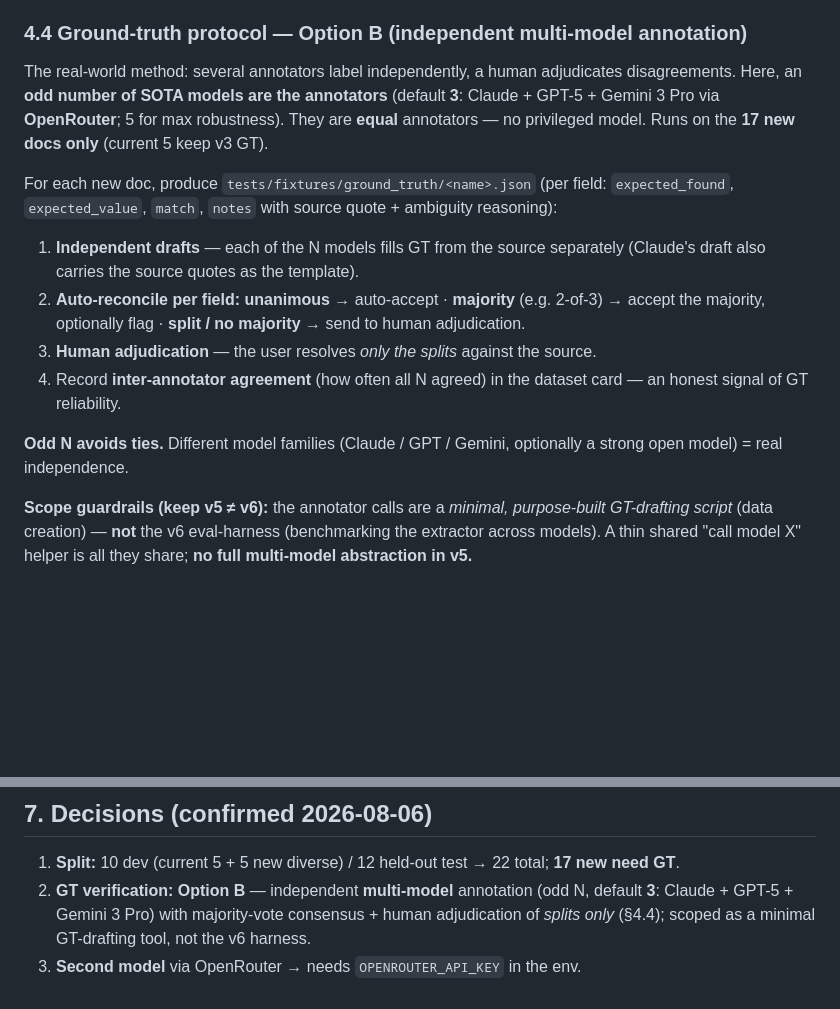
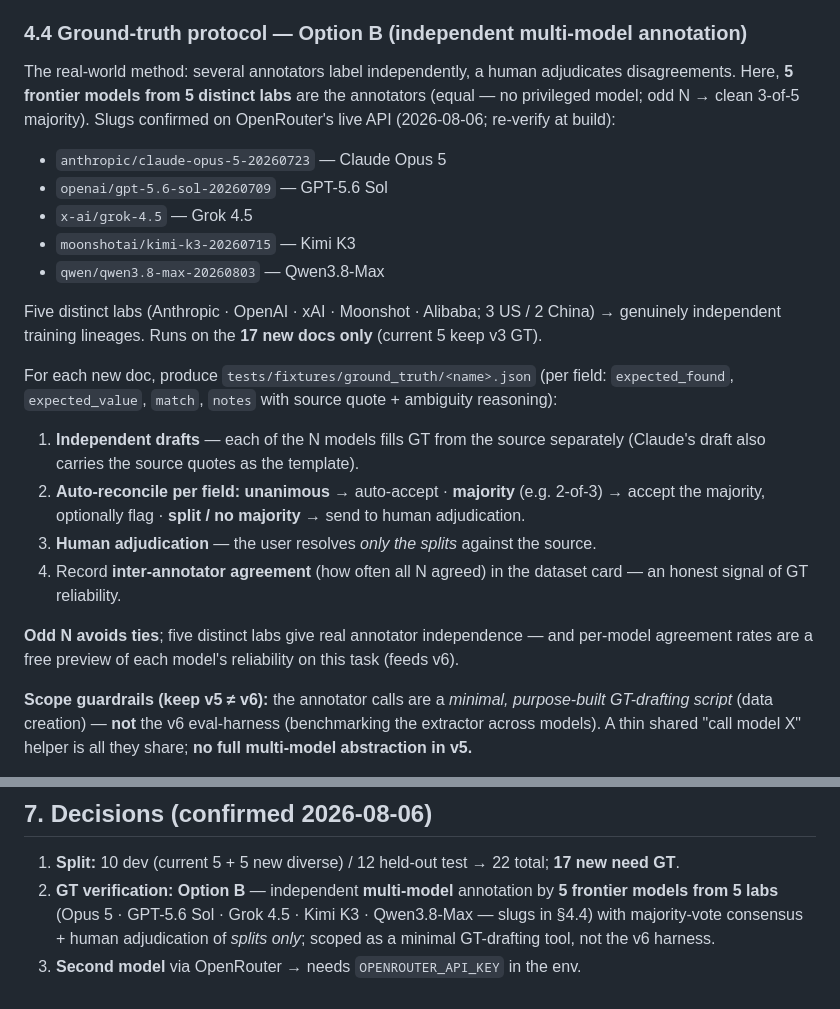
Before and after one commit to AlexNedyalkov/renewable-proposal-extractor, a Markdown page: sprints/v5/PRD.md, 2 parts joined by grey strips. GitHub-like rendering; blank space fills up the shorter version.

Commit message:
docs(v5): confirm the 5-lab GT annotator lineup (exact OpenRouter slugs)
Ground-truth annotators locked to 5 frontier models from 5 distinct labs
(verified live on OpenRouter's API):
- anthropic/claude-opus-5-20260723
- openai/gpt-5.6-sol-20260709
- x-ai/grok-4.5
- moonshotai/kimi-k3-20260715
- qwen/qwen3.8-max-20260803

Grok chosen over GLM to avoid 3-of-5 Chinese-lab correlation; Opus 5 (the
reasoning leader) over Fable 5. Cheap models like DeepSeek-V4-Flash are
logged for the v6 extractor comparison (accuracy-per-dollar), NOT here —
GT annotation wants max strength, cost is irrelevant.

Co-Authored-By: Claude Opus 4.8 <noreply@anthropic.com>

```diff
--- a/sprints/v5/PRD.md
+++ b/sprints/v5/PRD.md
@@ -65,9 +65,17 @@ protocol. *(Machinery — self-consistency, multi-model, metric fixes — is v6,
 
 ### 4.4 Ground-truth protocol — Option B (independent multi-model annotation)
 The real-world method: several annotators label independently, a human adjudicates
-disagreements. Here, an **odd number of SOTA models are the annotators** (default **3**:
-Claude + GPT-5 + Gemini 3 Pro via **OpenRouter**; 5 for max robustness). They are **equal**
-annotators — no privileged model. Runs on the **17 new docs only** (current 5 keep v3 GT).
+disagreements. Here, **5 frontier models from 5 distinct labs** are the annotators (equal —
+no privileged model; odd N → clean 3-of-5 majority). Slugs confirmed on OpenRouter's live API
+(2026-08-06; re-verify at build):
+- `anthropic/claude-opus-5-20260723` — Claude Opus 5
+- `openai/gpt-5.6-sol-20260709` — GPT-5.6 Sol
+- `x-ai/grok-4.5` — Grok 4.5
+- `moonshotai/kimi-k3-20260715` — Kimi K3
+- `qwen/qwen3.8-max-20260803` — Qwen3.8-Max
+
+Five distinct labs (Anthropic · OpenAI · xAI · Moonshot · Alibaba; 3 US / 2 China) → genuinely
+independent training lineages. Runs on the **17 new docs only** (current 5 keep v3 GT).
 
 For each new doc, produce `tests/fixtures/ground_truth/<name>.json` (per field:
 `expected_found`, `expected_value`, `match`, `notes` with source quote + ambiguity reasoning):
@@ -79,8 +87,8 @@ For each new doc, produce `tests/fixtures/ground_truth/<name>.json` (per field:
 4. Record **inter-annotator agreement** (how often all N agreed) in the dataset card — an honest
    signal of GT reliability.
 
-**Odd N avoids ties.** Different model families (Claude / GPT / Gemini, optionally a strong open
-model) = real independence.
+**Odd N avoids ties**; five distinct labs give real annotator independence — and per-model
+agreement rates are a free preview of each model's reliability on this task (feeds v6).
 
 **Scope guardrails (keep v5 ≠ v6):** the annotator calls are a *minimal, purpose-built
 GT-drafting script* (data creation) — **not** the v6 eval-harness (benchmarking the extractor
@@ -121,7 +129,8 @@ the annotation protocol, and known limitations.
 
 ## 7. Decisions (confirmed 2026-08-06)
 1. **Split:** 10 dev (current 5 + 5 new diverse) / 12 held-out test → 22 total; **17 new need GT**.
-2. **GT verification:** **Option B** — independent **multi-model** annotation (odd N, default
-   **3**: Claude + GPT-5 + Gemini 3 Pro) with majority-vote consensus + human adjudication of
-   *splits only* (§4.4); scoped as a minimal GT-drafting tool, not the v6 harness.
+2. **GT verification:** **Option B** — independent **multi-model** annotation by **5 frontier
+   models from 5 labs** (Opus 5 · GPT-5.6 Sol · Grok 4.5 · Kimi K3 · Qwen3.8-Max — slugs in
+   §4.4) with majority-vote consensus + human adjudication of *splits only*; scoped as a minimal
+   GT-drafting tool, not the v6 harness.
 3. **Second model** via OpenRouter → needs `OPENROUTER_API_KEY` in the env.
```
Also changed, not shown: sprints/v5/TASKS.md (+4 -4 lines).
